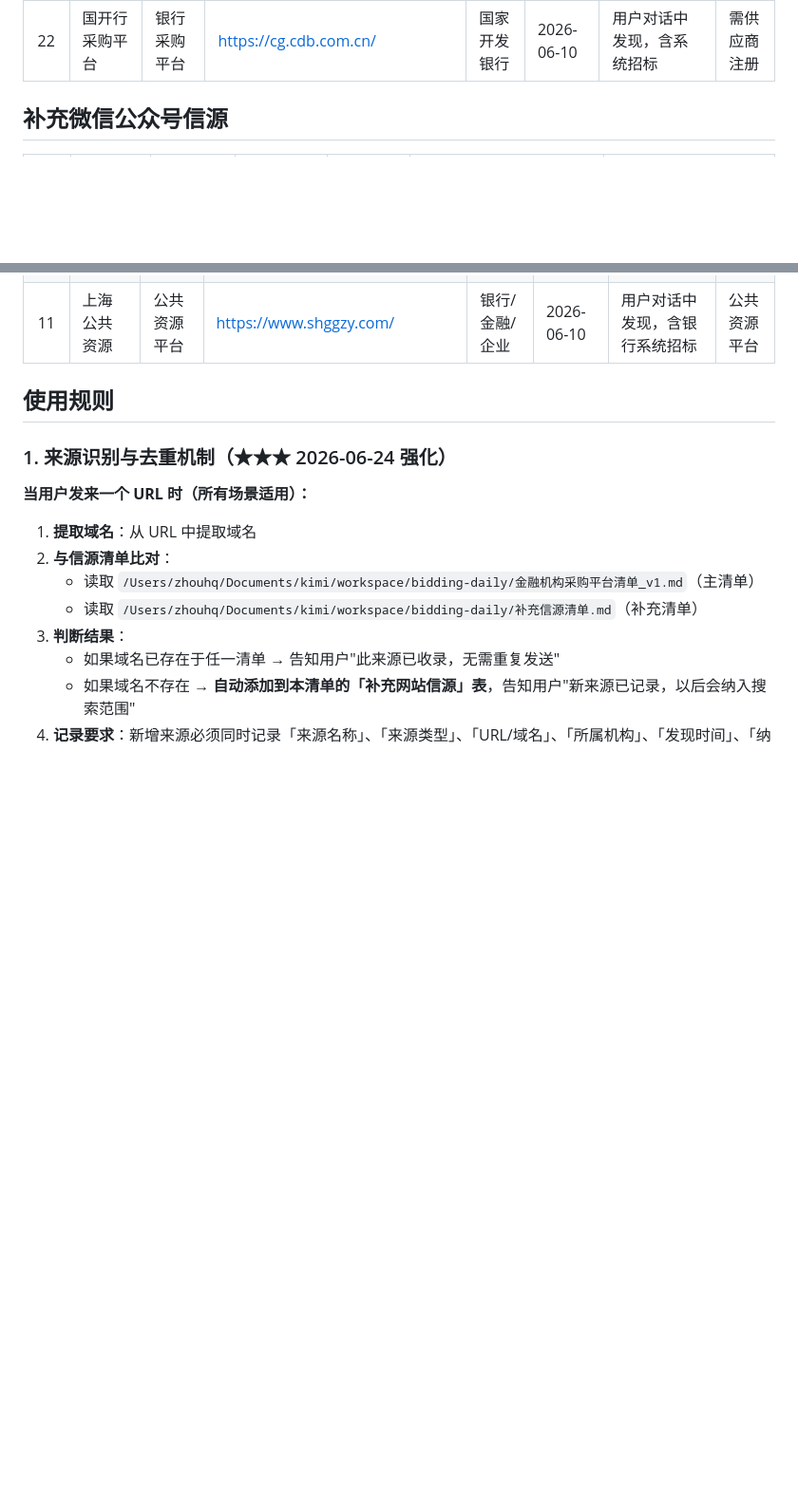
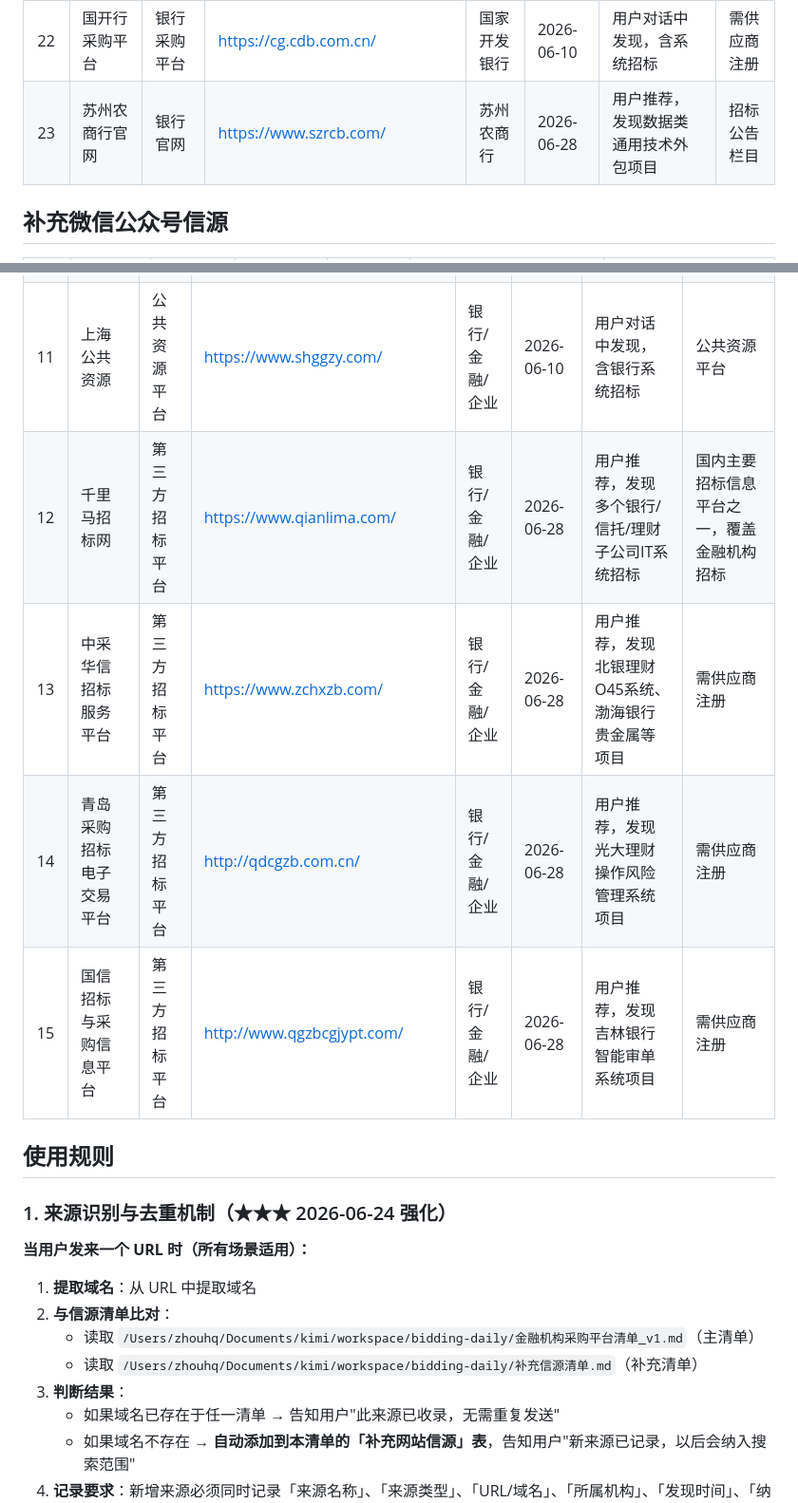
Before and after one commit to zhouhq0571/tender-dashboard, a Markdown page: 补充信源清单.md, 2 parts joined by grey strips. Shown at 95% size. Rendered like a GitHub page; blank space fills up the shorter version.

Commit message:
v48: 补充信源清单新增5个来源
- 千里马招标网 (qianlima.com): 第三方招标平台，覆盖银行/金融/企业
- 中采华信招标服务平台 (zchxzb.com): 第三方招标平台
- 青岛采购招标电子交易平台 (qdcgzb.com.cn): 第三方招标平台
- 国信招标与采购信息平台 (qgzbcgjypt.com): 第三方招标平台
- 苏州农商行官网 (szrcb.com): 银行官网

这些来源在最近两周用户提供的URL中被发现，但之前未纳入搜索范围。

```diff
--- a/补充信源清单.md
+++ b/补充信源清单.md
@@ -42,6 +42,7 @@
 | 20 | 华润信托招标 | 信托公司 | https://www.crctrust.com/ | 华润信托 | 2026-06-10 | 用户对话中发现，含系统招标 | 招标公告栏目 |
 | 21 | 央行采购网 | 央行/监管 | https://jzcg.pbc.gov.cn/ | 中国人民银行 | 2026-06-10 | 用户对话中发现，含系统招标 | 招标公告栏目 |
 | 22 | 国开行采购平台 | 银行采购平台 | https://cg.cdb.com.cn/ | 国家开发银行 | 2026-06-10 | 用户对话中发现，含系统招标 | 需供应商注册 |
+| 23 | 苏州农商行官网 | 银行官网 | https://www.szrcb.com/ | 苏州农商行 | 2026-06-28 | 用户推荐，发现数据类通用技术外包项目 | 招标公告栏目 |
 
 ## 补充微信公众号信源
 
@@ -65,6 +66,10 @@
 | 9 | 招投标平台 | 第三方招标平台 | https://www.ztzbpt.com/ | 银行/金融/企业 | 2026-06-10 | 用户对话中发现，含银行系统招标 | 需注册会员 |
 | 10 | 信息招标网 | 行业聚合平台 | https://www.infobidding.com/ | 银行/金融/企业 | 2026-06-10 | 用户对话中发现，含银行系统招标 | 需注册会员 |
 | 11 | 上海公共资源 | 公共资源平台 | https://www.shggzy.com/ | 银行/金融/企业 | 2026-06-10 | 用户对话中发现，含银行系统招标 | 公共资源平台 |
+| 12 | 千里马招标网 | 第三方招标平台 | https://www.qianlima.com/ | 银行/金融/企业 | 2026-06-28 | 用户推荐，发现多个银行/信托/理财子公司IT系统招标 | 国内主要招标信息平台之一，覆盖金融机构招标 |
+| 13 | 中采华信招标服务平台 | 第三方招标平台 | https://www.zchxzb.com/ | 银行/金融/企业 | 2026-06-28 | 用户推荐，发现北银理财O45系统、渤海银行贵金属等项目 | 需供应商注册 |
+| 14 | 青岛采购招标电子交易平台 | 第三方招标平台 | http://qdcgzb.com.cn/ | 银行/金融/企业 | 2026-06-28 | 用户推荐，发现光大理财操作风险管理系统项目 | 需供应商注册 |
+| 15 | 国信招标与采购信息平台 | 第三方招标平台 | http://www.qgzbcgjypt.com/ | 银行/金融/企业 | 2026-06-28 | 用户推荐，发现吉林银行智能审单系统项目 | 需供应商注册 |
 
 ## 使用规则
 
```
